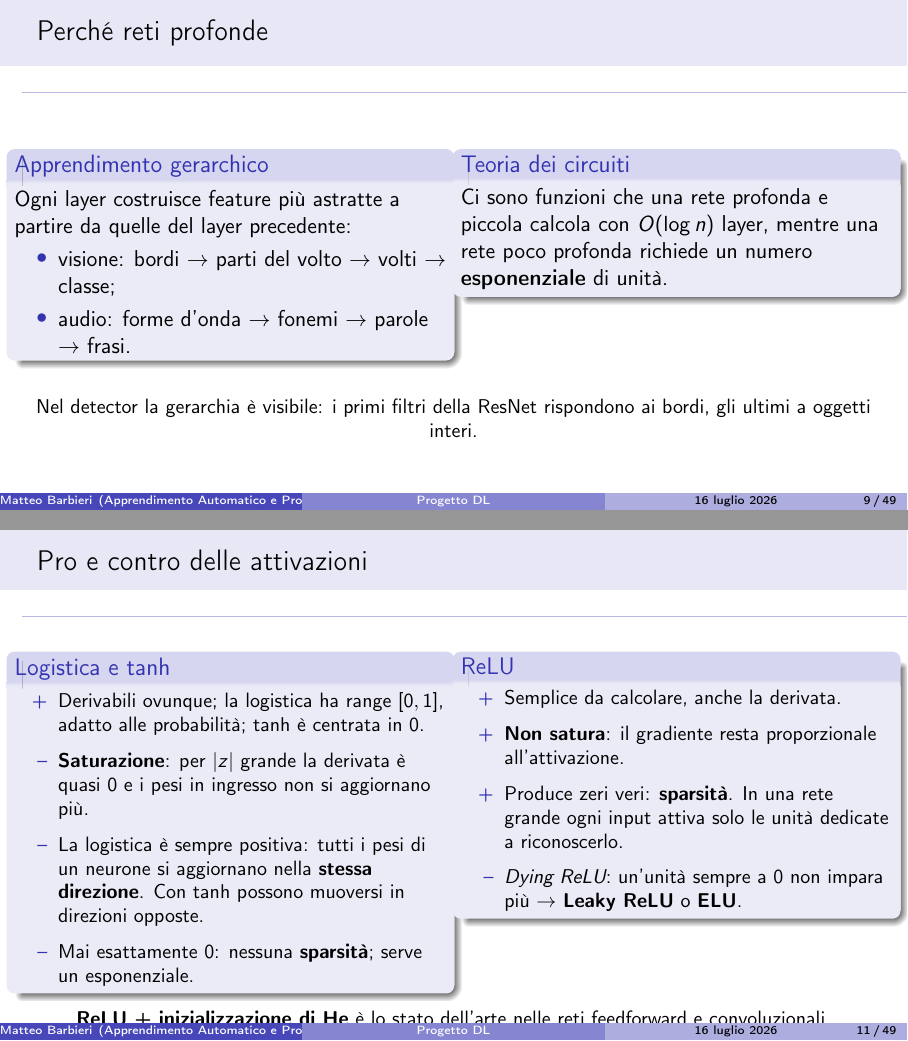
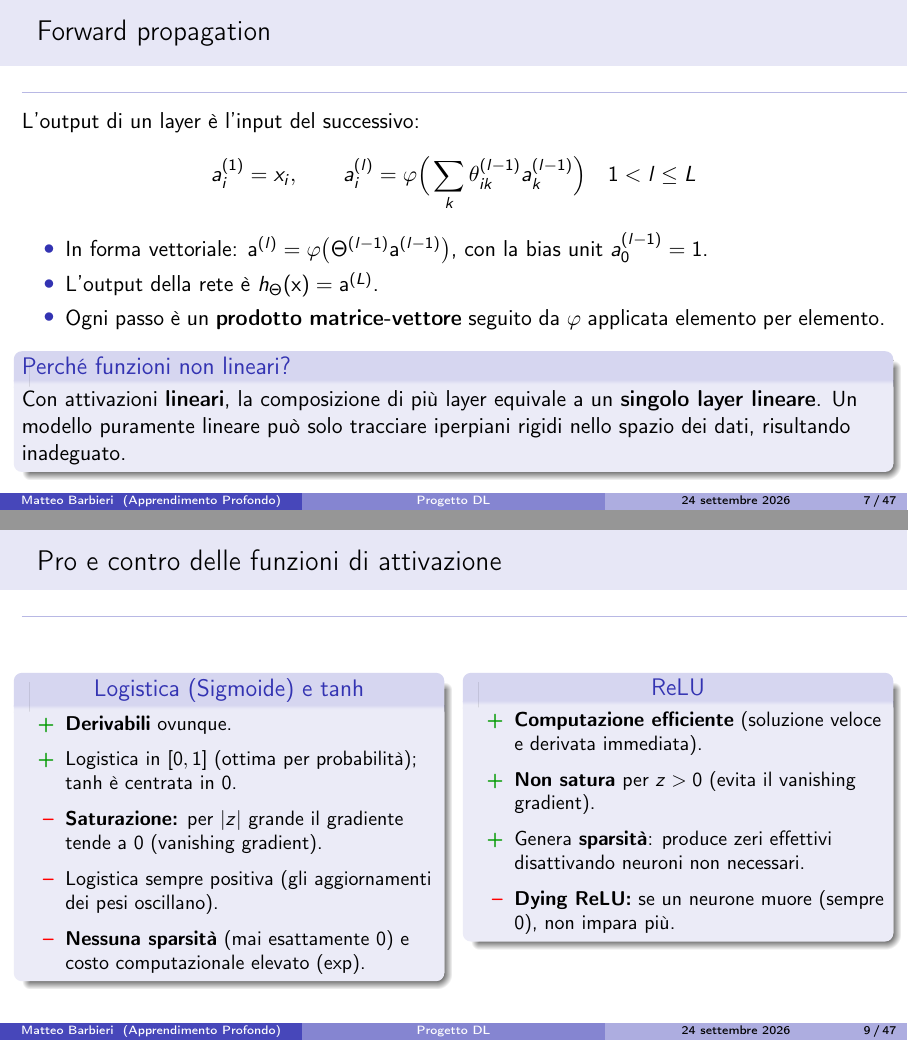
Before and after one commit to teobarby/Deep_Learning, LaTeX slides (presentazione/presentazione.tex): pages 9 and 11 of 49 before the commit and pages 7 and 9 of 47 after it, joined at a grey line. Compiled offline with pdfLaTeX.

Commit message:
deck: sincronizzato export Overleaf, fix Pre-LN transformer e overflow slide
Aggiornato presentazione.tex dal nuovo export Overleaf (Progetto_DL__5_.zip),
corretta la formula del blocco Transformer per rispecchiare l'ordine Pre-LN
usato nelle slide del corso, e ridotte spaziature/font in 8 slide il cui
contenuto sbordava dal bordo inferiore. Aggiunto .gitignore per gli scarti
di compilazione LaTeX.

Co-Authored-By: Claude Sonnet 5 <noreply@anthropic.com>

```diff
--- a/presentazione/presentazione.tex
+++ b/presentazione/presentazione.tex
@@ -31,8 +31,8 @@
 \title[Progetto DL]{Progetto di Apprendimento Automatico e Profondo}
 \subtitle{Object Detection e Sentiment Analysis: da YOLO ai Transformer}
 \author{Matteo Barbieri}
-\institute[Apprendimento Automatico e Profondo]{Apprendimento Automatico e Profondo}
-\date{16 luglio 2026}
+\institute[Apprendimento Profondo]{Apprendimento Profondo}
+\date{24 settembre 2026}
 
 % Scaletta all'inizio di ogni sezione (come nel deck ML)
 \AtBeginSection[]{%
@@ -182,3 +161,5 @@
     \item Ogni passo è un \textbf{prodotto matrice-vettore} seguito da
           $\varphi$ applicata elemento per elemento.
   \end{itemize}
+   \begin{block}{Perché funzioni non lineari?}
+    Con attivazioni \textbf{lineari}, la composizione di più layer equivale a un \textbf{singolo layer lineare}. Un modello puramente lineare può solo tracciare iperpiani rigidi nello spazio dei dati, risultando inadeguato.
@@ -189,32 +166,6 @@
   \end{block}
 \end{frame}
 
-\begin{frame}{Perché reti profonde}
-  \begin{columns}[T]
-    \begin{column}{0.5\textwidth}
-      \begin{block}{Apprendimento gerarchico}
-        Ogni layer costruisce feature più astratte a partire da quelle del
-        layer precedente:
-        \begin{itemize}
-          \item visione: bordi $\to$ parti del volto $\to$ volti $\to$ classe;
-          \item audio: forme d'onda $\to$ fonemi $\to$ parole $\to$ frasi.
-        \end{itemize}
-      \end{block}
-    \end{column}
-    \begin{column}{0.5\textwidth}
-      \begin{block}{Teoria dei circuiti}
-        Ci sono funzioni che una rete profonda e piccola calcola con
-        $O(\log n)$ layer, mentre una rete poco profonda richiede un numero
-        \textbf{esponenziale} di unità.
-      \end{block}
-    \end{column}
-  \end{columns}
-  \vspace{0.3cm}
-  \begin{center}
-    \small Nel detector la gerarchia è visibile: i primi filtri della ResNet
-    rispondono ai bordi, gli ultimi a oggetti interi.
-  \end{center}
-\end{frame}
 
 \begin{frame}{Funzioni di attivazione}
   \small
@@ -246,45 +197,40 @@
           classificazione binaria, \textbf{softmax} per la multiclasse.
   \end{itemize}
 \end{frame}
-
-\begin{frame}{Pro e contro delle attivazioni}
+\begin{frame}{Pro e contro delle funzioni di attivazione}
   \small
-  \begin{columns}[T]
-    \begin{column}{0.5\textwidth}
-      \begin{block}{Logistica e tanh}
+  \begin{columns}[T, totalwidth=\textwidth]
+    \begin{column}{0.48\textwidth}
+      \begin{block}{\centering Logistica (Sigmoide) e $\tanh$}
         \begin{itemize}
-          \item[+] Derivabili ovunque; la logistica ha range $[0,1]$, adatto
-                alle probabilità; $\tanh$ è centrata in 0.
-          \item[--] \textbf{Saturazione}: per $|z|$ grande la derivata è quasi 0
-                e i pesi in ingresso non si aggiornano più.
-          \item[--] La logistica è sempre positiva: tutti i pesi di un neurone
-                si aggiornano nella \textbf{stessa direzione}. Con $\tanh$ possono
-                muoversi in direzioni opposte.
-          \item[--] Mai esattamente 0: nessuna \textbf{sparsità}; serve un
-                esponenziale.
+          \setlength{\itemsep}{0.3em}
+          \item[\textcolor{green!60!black}{\textbf{+}}] \textbf{Derivabili} ovunque.
+          \item[\textcolor{green!60!black}{\textbf{+}}] Logistica in $[0,1]$ (ottima per probabilità); $\tanh$ è centrata in 0.
+          \item[\textcolor{red}{\textbf{--}}] \textbf{Saturazione:} per $|z|$ grande il gradiente tende a 0 (vanishing gradient).
+          \item[\textcolor{red}{\textbf{--}}] Logistica sempre positiva (gli aggiornamenti dei pesi oscillano).
+          \item[\textcolor{red}{\textbf{--}}] \textbf{Nessuna sparsità} (mai esattamente 0) e costo computazionale elevato ($\exp$).
         \end{itemize}
       \end{block}
     \end{column}
-    \begin{column}{0.5\textwidth}
-      \begin{block}{ReLU}
+
+    \begin{column}{0.48\textwidth}
+      \begin{block}{\centering ReLU}
         \begin{itemize}
-          \item[+] Semplice da calcolare, anche la derivata.
-          \item[+] \textbf{Non satura}: il gradiente resta proporzionale
-                all'attivazione.
-          \item[+] Produce zeri veri: \textbf{sparsità}. In una rete grande
-                ogni input attiva solo le unità dedicate a riconoscerlo.
-          \item[--] \emph{Dying ReLU}: un'unità sempre a 0 non impara più
-                $\to$ \textbf{Leaky ReLU} o \textbf{ELU}.
+          \setlength{\itemsep}{0.3em}
+          \item[\textcolor{green!60!black}{\textbf{+}}] \textbf{Computazione efficiente} (soluzione veloce e derivata immediata).
+          \item[\textcolor{green!60!black}{\textbf{+}}] \textbf{Non satura} per $z > 0$ (evita il vanishing gradient).
+          \item[\textcolor{green!60!black}{\textbf{+}}] Genera \textbf{sparsità}: produce zeri effettivi disattivando neuroni non necessari.
+          \item[\textcolor{red}{\textbf{--}}] \textbf{Dying ReLU:} se un neurone muore (sempre $0$), non impara più.
         \end{itemize}
       \end{block}
     \end{column}
   \end{columns}
-  \vspace{0.1cm}
-  \begin{center}
-    \textbf{ReLU + inizializzazione di He} è lo stato dell'arte nelle reti
-    feedforward e convoluzionali.
-  \end{center}
 \end{frame}
 
-\begin{frame}{Loss e funzione di costo}
+\begin{frame}{Loss e Funzione di Costo}
   \small
+  \textbf{Loss} $\ell(\hat{y},y)$: errore sul singolo esempio. \\
+  \textbf{Costo} $J(\Theta)$: media dell'errore su $m$ esempi:
+  $J(\Theta) = \frac{1}{m}\sum_{i=1}^{m} \ell\big(h_\Theta(\mathbf{x}^{(i)}), y^{(i)}\big)$
+
+  \vspace{0.2cm}
@@ -296 +238,11 @@
   \begin{center}
+    \footnotesize
+    \begin{tabular}{lll}
+      \toprule
+      \textbf{Loss} & \textbf{Ambito} & \textbf{Formula} \\
+      \midrule
+      \textbf{MSE} & Regressione ($y \in \mathbb{R}$) & $\frac{1}{2}(\hat{y}-y)^2$ \\[2pt]
+      \textbf{Cross-Entropy} & Class. Binaria ($y \in \{0,1\}$) & $-y\log\hat{y}-(1-y)\log(1-\hat{y})$ \\[2pt]
+      \textbf{Softmax + CE} & Class. Multiclasse & $-\sum_{i} y_i \log \hat{y}_i$ \\
+      \bottomrule
+    \end{tabular}
@@ -317 +253,10 @@
+  \begin{block}{Esempio: Object Detector (es. YOLO)}
+    \scriptsize
+    Combinazione di più loss in un unico modello:
+    \begin{itemize}
+      \item \textbf{MSE} per la posizione della bounding box.
+      \item \textbf{Cross-Entropy Binaria} per la presenza dell'oggetto.
+      \item \textbf{Softmax} per la classe dell'oggetto.
+    \end{itemize}
+  \end{block}
 \end{frame}
@@ -327 +274,0 @@
-    \[ w_{ij} := w_{ij} - \eta\,\frac{\partial E}{\partial w_{ij}} \]
```
Also changed, not shown: presentazione/figure/FF_NN.png (added), presentazione/presentazione.tex (193 more changed lines), 3 other files.
